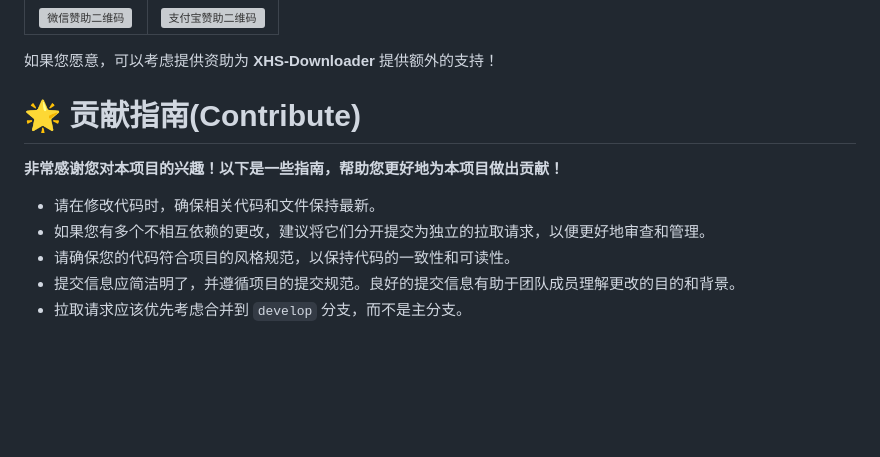
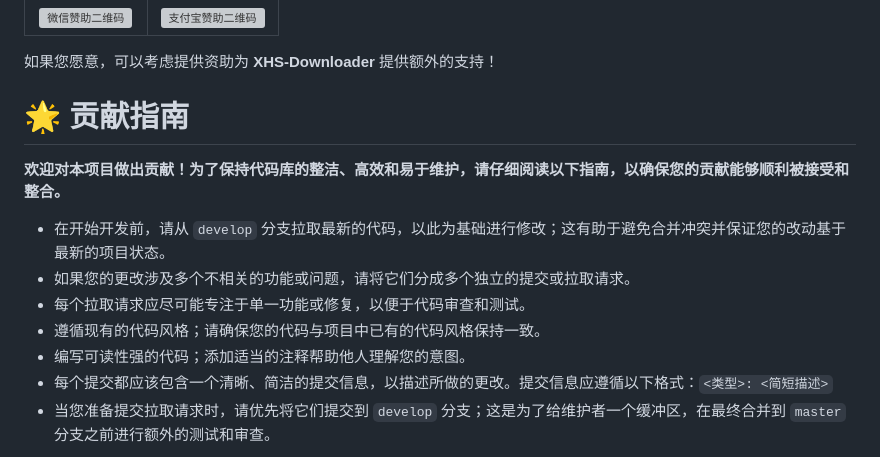
Before and after one commit to JoeanAmier/XHS-Downloader, a Markdown page: README.md, the part around the change printed below. Drawn GitHub-style; blank space fills up the shorter version; grey boxes are pictures that could not be loaded.

```diff
--- a/README.md
+++ b/README.md
@@ -410,12 +410,15 @@ async def example():
 </tbody>
 </table>
 <p>如果您愿意，可以考虑提供资助为 <b>XHS-Downloader</b> 提供额外的支持！</p>
-<h1 id="contribute">🌟 贡献指南(Contribute)</h1>
-<p><strong>非常感谢您对本项目的兴趣！以下是一些指南，帮助您更好地为本项目做出贡献！</strong></p>
+<h1>🌟 贡献指南</h1>
+<p><strong>欢迎对本项目做出贡献！为了保持代码库的整洁、高效和易于维护，请仔细阅读以下指南，以确保您的贡献能够顺利被接受和整合。</strong></p>
 <ul>
-<li>请在修改代码时，确保相关代码和文件保持最新。</li>
-<li>如果您有多个不相互依赖的更改，建议将它们分开提交为独立的拉取请求，以便更好地审查和管理。</li>
-<li>请确保您的代码符合项目的风格规范，以保持代码的一致性和可读性。</li>
-<li>提交信息应简洁明了，并遵循项目的提交规范。良好的提交信息有助于团队成员理解更改的目的和背景。</li>
-<li>拉取请求应该优先考虑合并到 <code>develop</code> 分支，而不是主分支。</li>
+<li>在开始开发前，请从 <code>develop</code> 分支拉取最新的代码，以此为基础进行修改；这有助于避免合并冲突并保证您的改动基于最新的项目状态。</li>
+<li>如果您的更改涉及多个不相关的功能或问题，请将它们分成多个独立的提交或拉取请求。</li>
+<li>每个拉取请求应尽可能专注于单一功能或修复，以便于代码审查和测试。</li>
+<li>遵循现有的代码风格；请确保您的代码与项目中已有的代码风格保持一致。</li>
+<li>编写可读性强的代码；添加适当的注释帮助他人理解您的意图。</li>
+<li>每个提交都应该包含一个清晰、简洁的提交信息，以描述所做的更改。提交信息应遵循以下格式：<code>&lt;类型&gt;: &lt;简短描述&gt;</code></li>
+<li>当您准备提交拉取请求时，请优先将它们提交到 <code>develop</code> 分支；这是为了给维护者一个缓冲区，在最终合并到 <code>master</code>
+分支之前进行额外的测试和审查。</li>
 </ul>
```
Also changed, not shown: other parts of README.md (+5 -1 lines), README_EN.md (+14 -8 lines).
